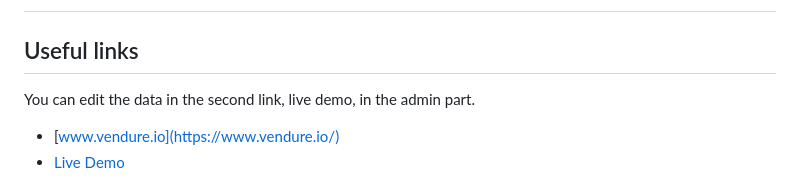
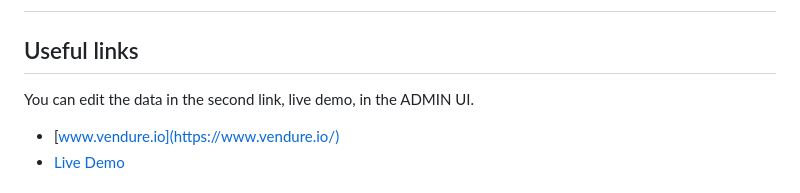
Before and after one commit to Josemarsilvestre/vendureApp, a Markdown page: README.md, the part around the change. GitHub-like rendering.

```diff
--- a/README.md
+++ b/README.md
@@ -9,7 +9,7 @@ Note: This application is only for client mode.
 
 ## Useful links
 
-You can edit the data in the second link, live demo, in the admin part.
+You can edit the data in the second link, live demo, in the ADMIN UI.
 
 * [www.vendure.io](https://www.vendure.io/)
 * [Live Demo](https://demo.vendure.io/)
```
